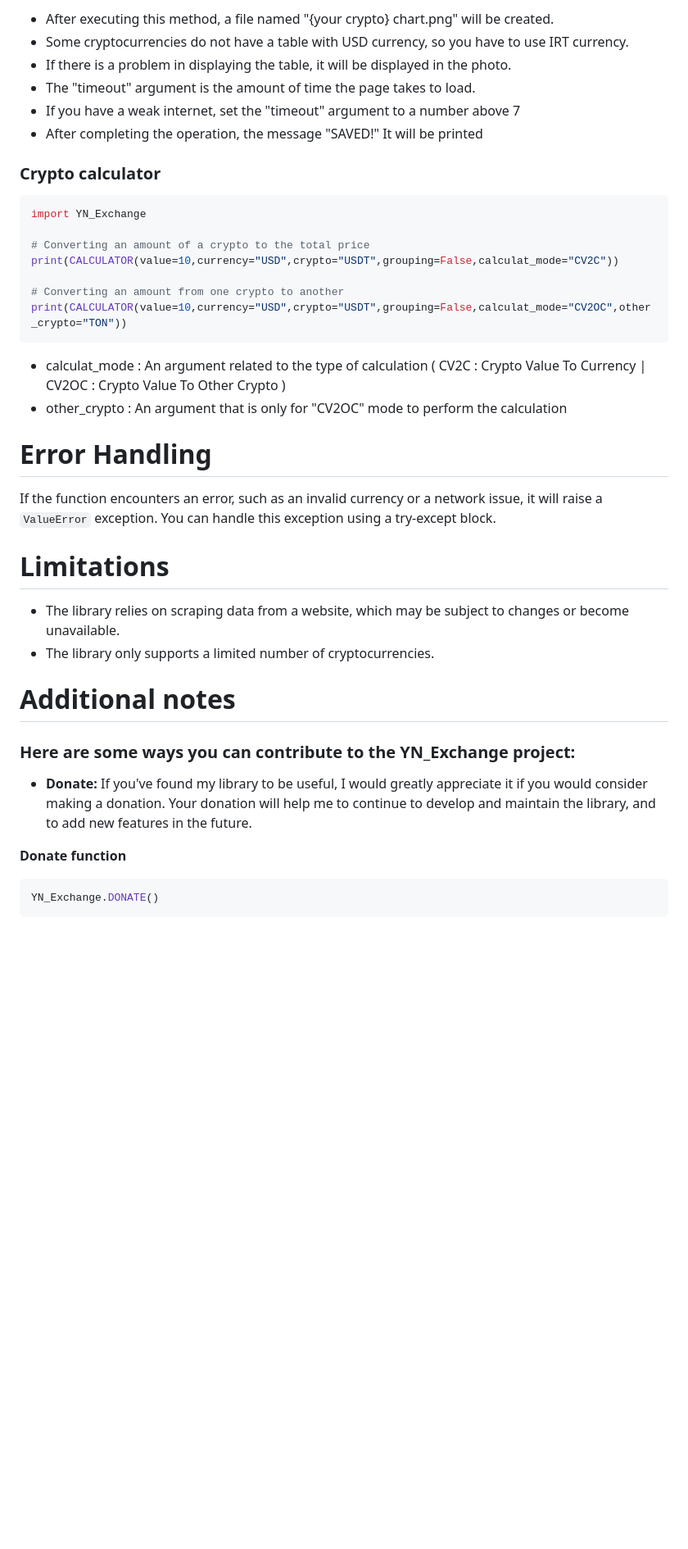
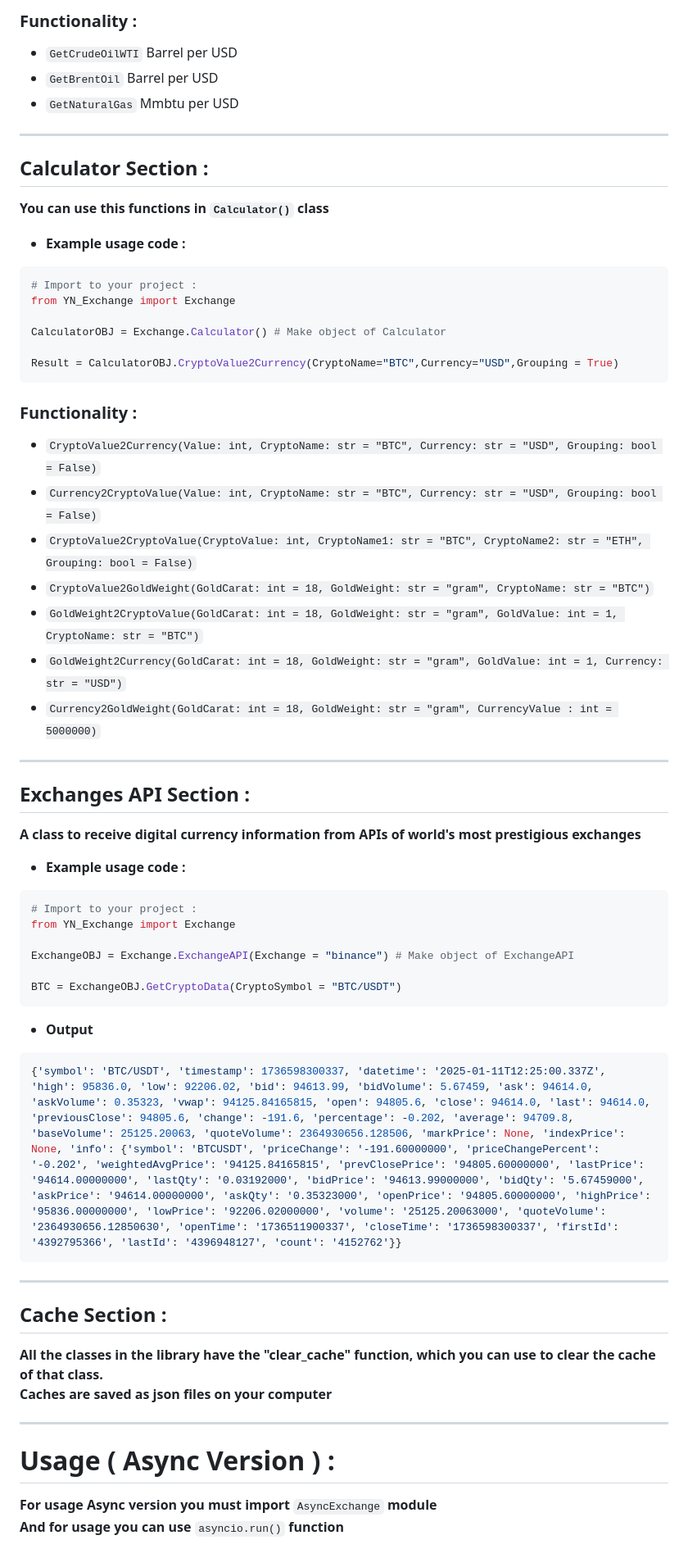
Before and after one commit to YashaNajafi/YN_Exchange, a Markdown page: README.md, the part around the change printed below. Shown: that part at 82% size. Rendered like a GitHub page; blank space fills up the shorter version.

````diff
--- a/README.md
+++ b/README.md
@@ -84,32 +161,67 @@ YN_Exchange.CRYPTO_CHART(crypto="BTC",timeout=7,currency="USD")
 ```
-* After executing this method, a file named "{your crypto} chart.png" will be created.
-* Some cryptocurrencies do not have a table with USD currency, so you have to use IRT currency.
-* If there is a problem in displaying the table, it will be displayed in the photo.
-* The "timeout" argument is the amount of time the page takes to load.
-* If you have a weak internet, set the "timeout" argument to a number above 7
-* After completing the operation, the message "SAVED!" It will be printed
-### Crypto calculator
+
+### Functionality :
+- ```GetCrudeOilWTI``` Barrel per USD
+- ```GetBrentOil``` Barrel per USD
+- ```GetNaturalGas``` Mmbtu per USD
+
+<hr>
+
+## Calculator Section :
+<b>You can use this functions in ```Calculator()``` class<b>
+<br>
+- <b>Example usage code : </b>
 ```python
-import YN_Exchange
+# Import to your project :
+from YN_Exchange import Exchange
 
-# Converting an amount of a crypto to the total price
-print(CALCULATOR(value=10,currency="USD",crypto="USDT",grouping=False,calculat_mode="CV2C"))
+CalculatorOBJ = Exchange.Calculator() # Make object of Calculator
 
-# Converting an amount from one crypto to another
-print(CALCULATOR(value=10,currency="USD",crypto="USDT",grouping=False,calculat_mode="CV2OC",other_crypto="TON"))
+Result = CalculatorOBJ.CryptoValue2Currency(CryptoName="BTC",Currency="USD",Grouping = True)
 ```
-* calculat_mode : An argument related to the type of calculation ( CV2C : Crypto Value To Currency | CV2OC : Crypto Value To Other Crypto )
-* other_crypto : An argument that is only for "CV2OC" mode to perform the calculation
-# Error Handling
-If the function encounters an error, such as an invalid currency or a network issue, it will raise a ```ValueError``` exception. You can handle this exception using a try-except block.
-# Limitations
-* The library relies on scraping data from a website, which may be subject to changes or become unavailable.
-* The library only supports a limited number of cryptocurrencies.
-# Additional notes
-### Here are some ways you can contribute to the YN_Exchange project:
-* **Donate:** If you've found my library to be useful, I would greatly appreciate it if you would consider making a donation. Your donation will help me to continue to develop and maintain the library, and to add new features in the future.
 
-**Donate function**
+
+### Functionality :
+- ```CryptoValue2Currency(Value: int, CryptoName: str = "BTC", Currency: str = "USD", Grouping: bool = False)```
+- ```Currency2CryptoValue(Value: int, CryptoName: str = "BTC", Currency: str = "USD", Grouping: bool = False)```
+- ```CryptoValue2CryptoValue(CryptoValue: int, CryptoName1: str = "BTC", CryptoName2: str = "ETH", Grouping: bool = False)```
+- ```CryptoValue2GoldWeight(GoldCarat: int = 18, GoldWeight: str = "gram", CryptoName: str = "BTC")```
+- ```GoldWeight2CryptoValue(GoldCarat: int = 18, GoldWeight: str = "gram", GoldValue: int = 1, CryptoName: str = "BTC")```
+- ```GoldWeight2Currency(GoldCarat: int = 18, GoldWeight: str = "gram", GoldValue: int = 1, Currency: str = "USD")```
+- ```Currency2GoldWeight(GoldCarat: int = 18, GoldWeight: str = "gram", CurrencyValue : int = 5000000)```
+
+
+<hr>
+
+## Exchanges API Section :
+
+<b>A class to receive digital currency information from APIs of world's most prestigious exchanges</b>
+<br>
+- <b> Example usage code : </b>
 ```python
-YN_Exchange.DONATE()
+# Import to your project :
+from YN_Exchange import Exchange
+
+ExchangeOBJ = Exchange.ExchangeAPI(Exchange = "binance") # Make object of ExchangeAPI
+
+BTC = ExchangeOBJ.GetCryptoData(CryptoSymbol = "BTC/USDT")
 ```
+- <b>Output</b>
+```json
+{'symbol': 'BTC/USDT', 'timestamp': 1736598300337, 'datetime': '2025-01-11T12:25:00.337Z', 'high': 95836.0, 'low': 92206.02, 'bid': 94613.99, 'bidVolume': 5.67459, 'ask': 94614.0, 'askVolume': 0.35323, 'vwap': 94125.84165815, 'open': 94805.6, 'close': 94614.0, 'last': 94614.0, 'previousClose': 94805.6, 'change': -191.6, 'percentage': -0.202, 'average': 94709.8, 'baseVolume': 25125.20063, 'quoteVolume': 2364930656.128506, 'markPrice': None, 'indexPrice': None, 'info': {'symbol': 'BTCUSDT', 'priceChange': '-191.60000000', 'priceChangePercent': '-0.202', 'weightedAvgPrice': '94125.84165815', 'prevClosePrice': '94805.60000000', 'lastPrice': '94614.00000000', 'lastQty': '0.03192000', 'bidPrice': '94613.99000000', 'bidQty': '5.67459000', 'askPrice': '94614.00000000', 'askQty': '0.35323000', 'openPrice': '94805.60000000', 'highPrice': '95836.00000000', 'lowPrice': '92206.02000000', 'volume': '25125.20063000', 'quoteVolume': '2364930656.12850630', 'openTime': '1736511900337', 'closeTime': '1736598300337', 'firstId': '4392795366', 'lastId': '4396948127', 'count': '4152762'}}
+```
+<hr>
+
+## Cache Section :
+<b>All the classes in the library have the "clear_cache" function, which you can use to clear the cache of that class.</b>
+<br>
+<b>Caches are saved as json files on your computer</b>
+
+<hr>
+
+# Usage ( Async Version ) :
+<b>For usage Async version you must import</b> ```AsyncExchange``` <b>module</b>
+<br>
+<b>And for usage you can use</b> ```asyncio.run()``` <b>function</b>
+<br>
+
````
Also changed, not shown: other parts of README.md (+157 -54 lines).
